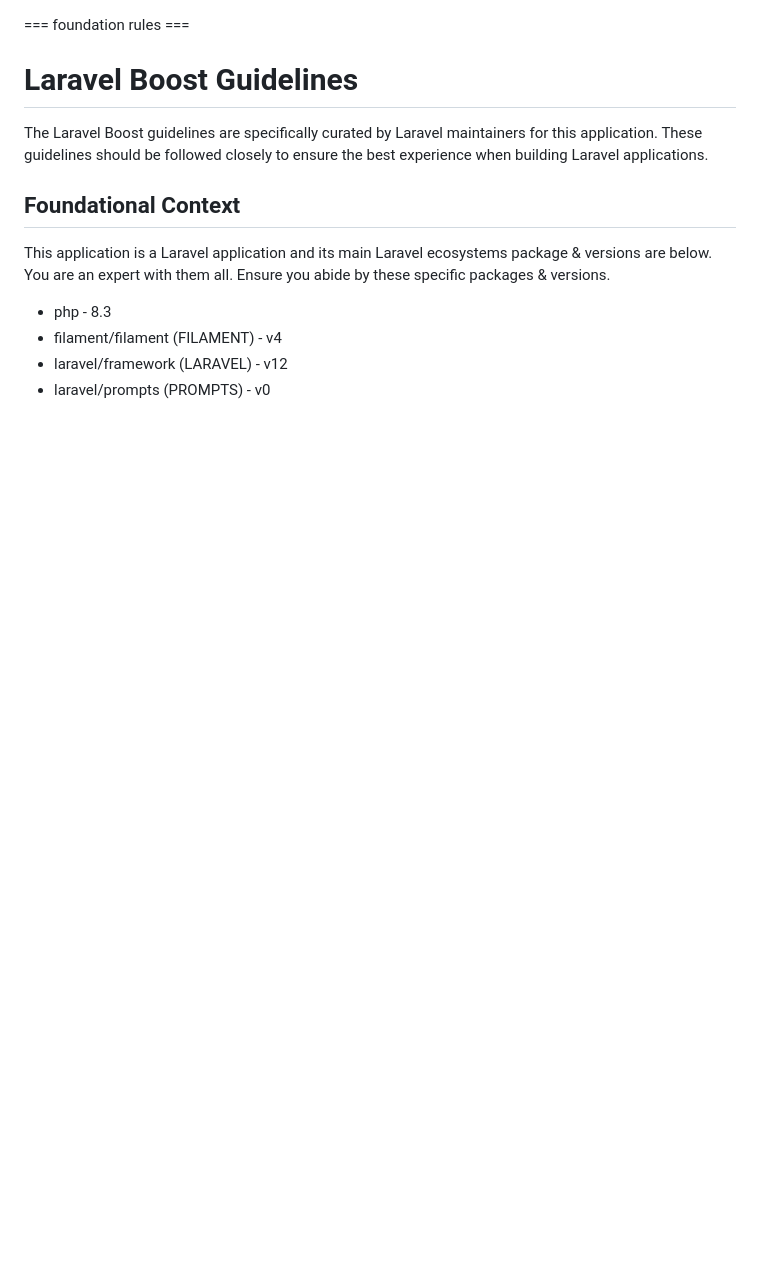
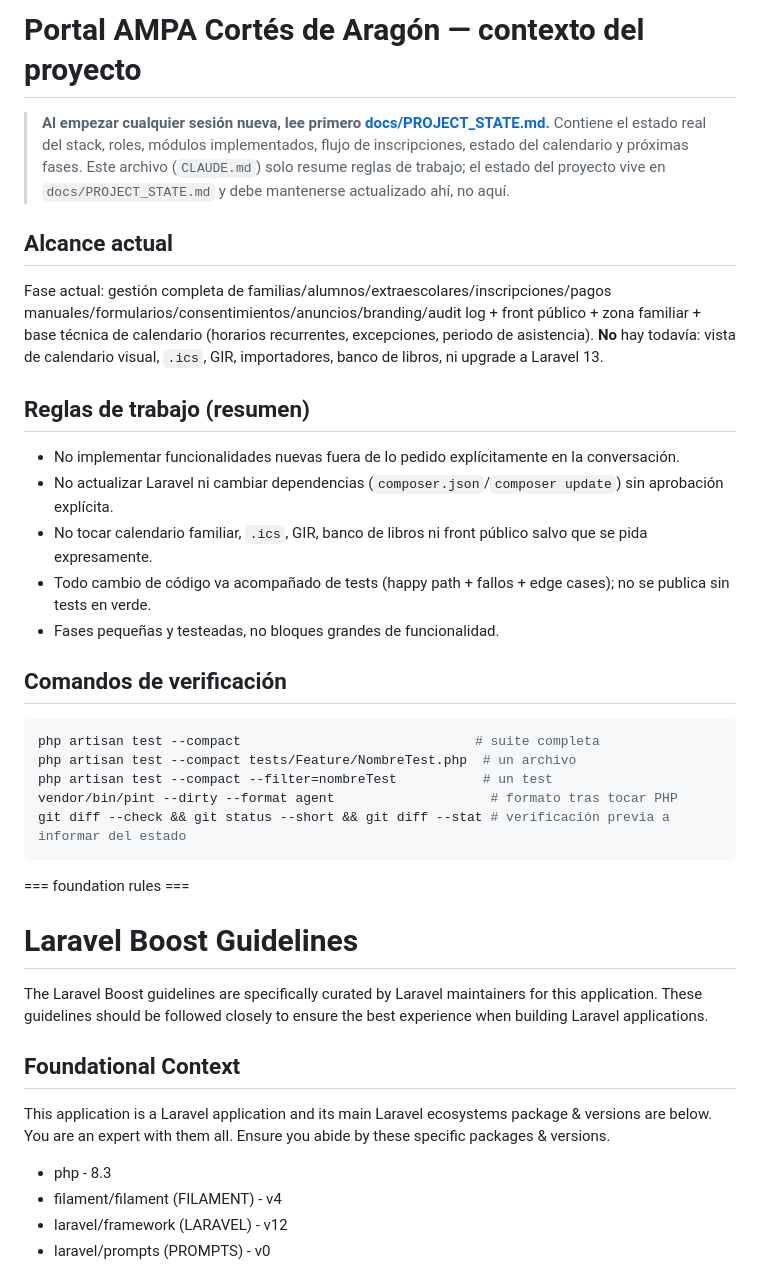
Before and after one commit to Zonsai/ampa-cortes, a Markdown page: CLAUDE.md, the part around the change. Drawn GitHub-style; blank space fills up the shorter version.

````diff
--- a/CLAUDE.md
+++ b/CLAUDE.md
@@ -1,3 +1,30 @@
+# Portal AMPA Cortés de Aragón — contexto del proyecto
+
+> **Al empezar cualquier sesión nueva, lee primero [docs/PROJECT_STATE.md](docs/PROJECT_STATE.md).**
+> Contiene el estado real del stack, roles, módulos implementados, flujo de inscripciones, estado del calendario y próximas fases. Este archivo (`CLAUDE.md`) solo resume reglas de trabajo; el estado del proyecto vive en `docs/PROJECT_STATE.md` y debe mantenerse actualizado ahí, no aquí.
+
+## Alcance actual
+
+Fase actual: gestión completa de familias/alumnos/extraescolares/inscripciones/pagos manuales/formularios/consentimientos/anuncios/branding/audit log + front público + zona familiar + base técnica de calendario (horarios recurrentes, excepciones, periodo de asistencia). **No** hay todavía: vista de calendario visual, `.ics`, GIR, importadores, banco de libros, ni upgrade a Laravel 13.
+
+## Reglas de trabajo (resumen)
+
+- No implementar funcionalidades nuevas fuera de lo pedido explícitamente en la conversación.
+- No actualizar Laravel ni cambiar dependencias (`composer.json`/`composer update`) sin aprobación explícita.
+- No tocar calendario familiar, `.ics`, GIR, banco de libros ni front público salvo que se pida expresamente.
+- Todo cambio de código va acompañado de tests (happy path + fallos + edge cases); no se publica sin tests en verde.
+- Fases pequeñas y testeadas, no bloques grandes de funcionalidad.
+
+## Comandos de verificación
+
+```bash
+php artisan test --compact                              # suite completa
+php artisan test --compact tests/Feature/NombreTest.php  # un archivo
+php artisan test --compact --filter=nombreTest           # un test
+vendor/bin/pint --dirty --format agent                    # formato tras tocar PHP
+git diff --check && git status --short && git diff --stat # verificación previa a informar del estado
+```
+
 <laravel-boost-guidelines>
 === foundation rules ===
 
````
Also changed, not shown: docs/PROJECT_STATE.md (added, +128 -0 lines).
